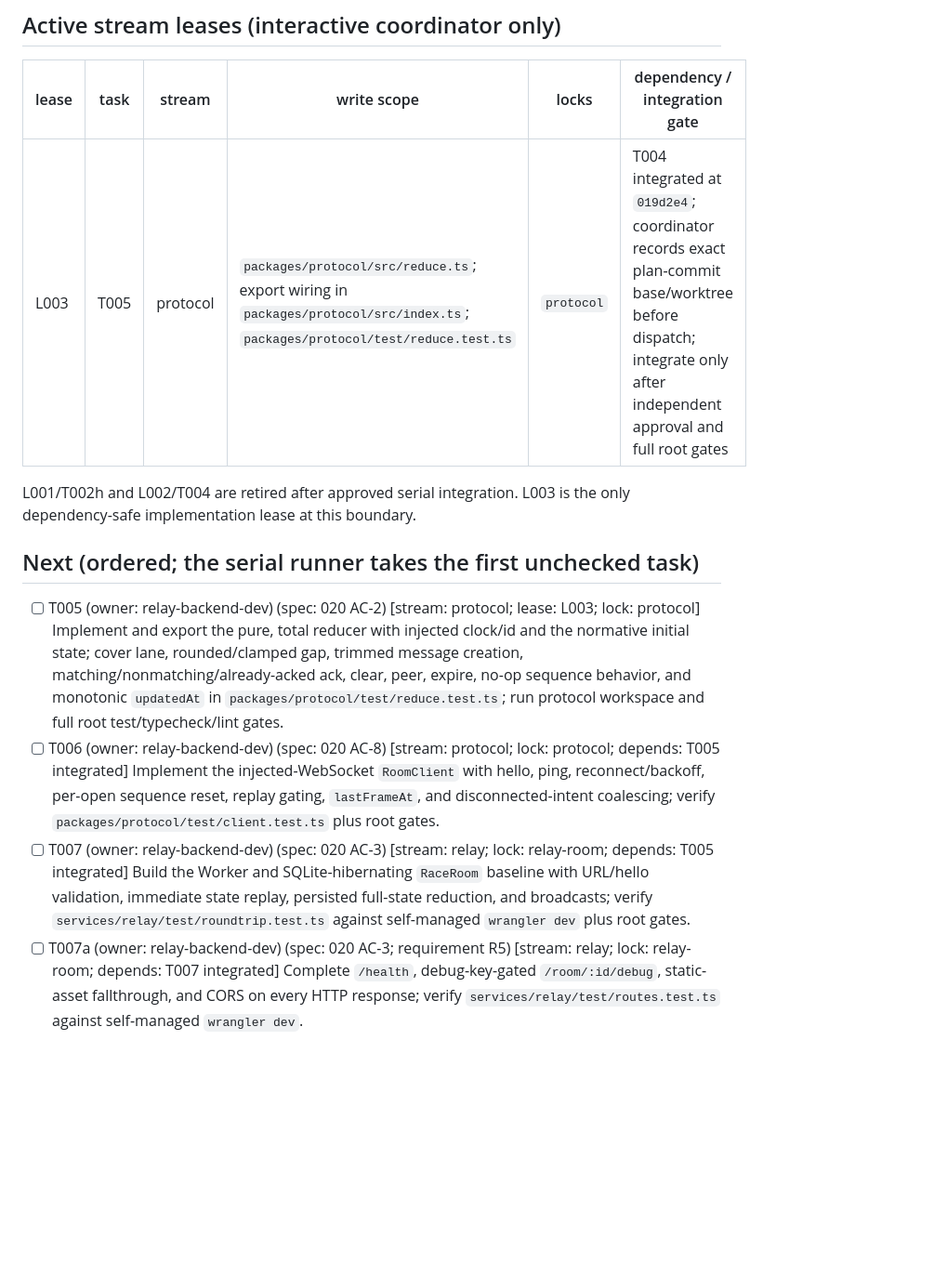
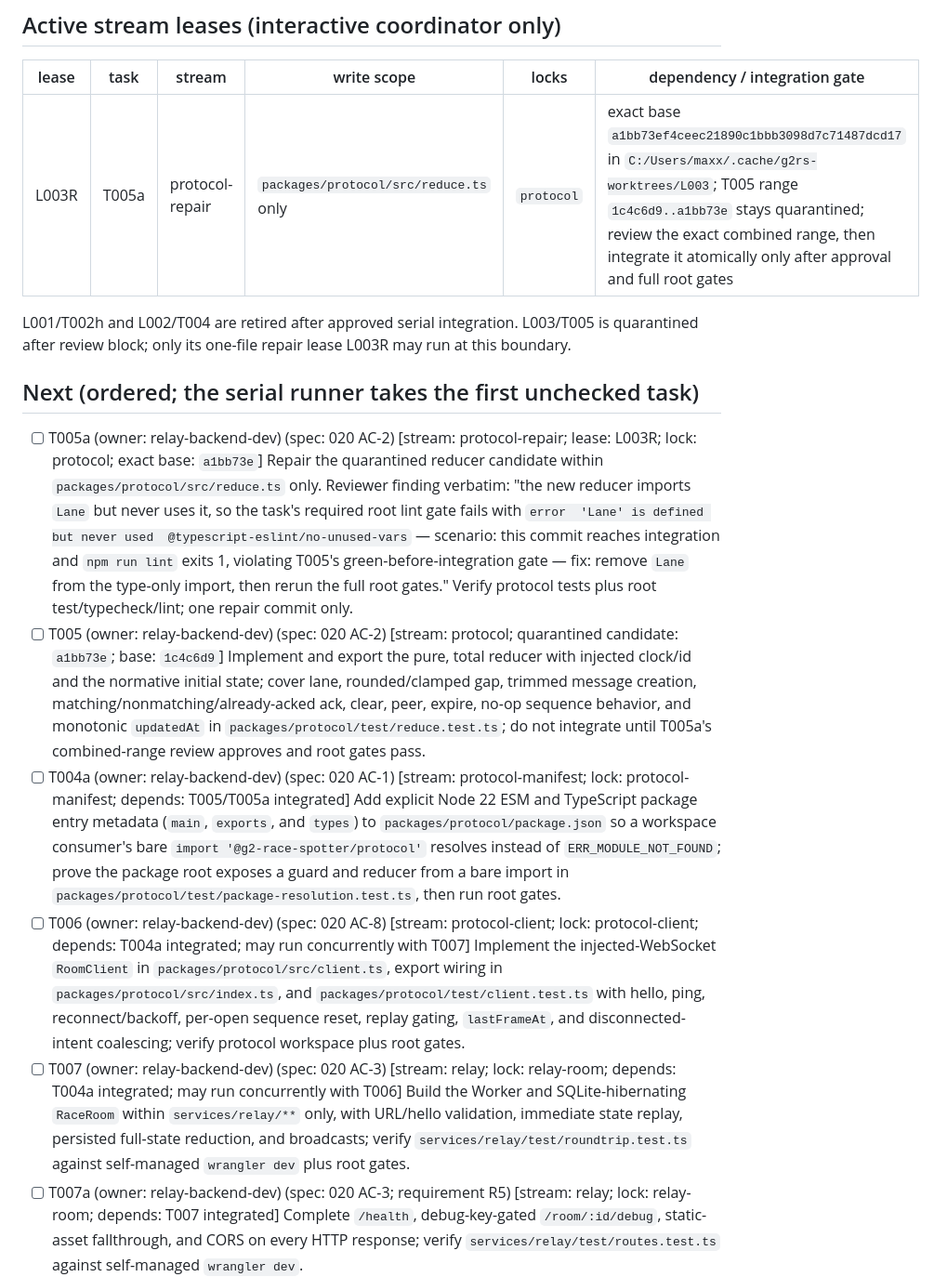
Before and after one commit to MS-aesthetic/g2-race-spotter, a Markdown page: IMPLEMENTATION_PLAN.md, the part around the change printed below. Shown: that part at 93% size. Drawn GitHub-style; blank space fills up the shorter version.

Commit message:
plan: iteration 21 — quarantine reducer repair

```diff
--- a/IMPLEMENTATION_PLAN.md
+++ b/IMPLEMENTATION_PLAN.md
@@ -5,14 +5,16 @@ Current spec focus: specs/020-protocol-and-relay.md
 ## Active stream leases (interactive coordinator only)
 | lease | task | stream | write scope | locks | dependency / integration gate |
 |---|---|---|---|---|---|
-| L003 | T005 | protocol | `packages/protocol/src/reduce.ts`; export wiring in `packages/protocol/src/index.ts`; `packages/protocol/test/reduce.test.ts` | `protocol` | T004 integrated at `019d2e4`; coordinator records exact plan-commit base/worktree before dispatch; integrate only after independent approval and full root gates |
+| L003R | T005a | protocol-repair | `packages/protocol/src/reduce.ts` only | `protocol` | exact base `a1bb73ef4ceec21890c1bbb3098d7c71487dcd17` in `C:/Users/maxx/.cache/g2rs-worktrees/L003`; T005 range `1c4c6d9..a1bb73e` stays quarantined; review the exact combined range, then integrate it atomically only after approval and full root gates |
 
-L001/T002h and L002/T004 are retired after approved serial integration. L003 is the only dependency-safe implementation lease at this boundary.
+L001/T002h and L002/T004 are retired after approved serial integration. L003/T005 is quarantined after review block; only its one-file repair lease L003R may run at this boundary.
 
 ## Next (ordered; the serial runner takes the first unchecked task)
-- [ ] T005 (owner: relay-backend-dev) (spec: 020 AC-2) [stream: protocol; lease: L003; lock: protocol] Implement and export the pure, total reducer with injected clock/id and the normative initial state; cover lane, rounded/clamped gap, trimmed message creation, matching/nonmatching/already-acked ack, clear, peer, expire, no-op sequence behavior, and monotonic `updatedAt` in `packages/protocol/test/reduce.test.ts`; run protocol workspace and full root test/typecheck/lint gates.
-- [ ] T006 (owner: relay-backend-dev) (spec: 020 AC-8) [stream: protocol; lock: protocol; depends: T005 integrated] Implement the injected-WebSocket `RoomClient` with hello, ping, reconnect/backoff, per-open sequence reset, replay gating, `lastFrameAt`, and disconnected-intent coalescing; verify `packages/protocol/test/client.test.ts` plus root gates.
-- [ ] T007 (owner: relay-backend-dev) (spec: 020 AC-3) [stream: relay; lock: relay-room; depends: T005 integrated] Build the Worker and SQLite-hibernating `RaceRoom` baseline with URL/hello validation, immediate state replay, persisted full-state reduction, and broadcasts; verify `services/relay/test/roundtrip.test.ts` against self-managed `wrangler dev` plus root gates.
+- [ ] T005a (owner: relay-backend-dev) (spec: 020 AC-2) [stream: protocol-repair; lease: L003R; lock: protocol; exact base: `a1bb73e`] Repair the quarantined reducer candidate within `packages/protocol/src/reduce.ts` only. Reviewer finding verbatim: "the new reducer imports `Lane` but never uses it, so the task's required root lint gate fails with `error  'Lane' is defined but never used  @typescript-eslint/no-unused-vars` — scenario: this commit reaches integration and `npm run lint` exits 1, violating T005's green-before-integration gate — fix: remove `Lane` from the type-only import, then rerun the full root gates." Verify protocol tests plus root test/typecheck/lint; one repair commit only.
+- [ ] T005 (owner: relay-backend-dev) (spec: 020 AC-2) [stream: protocol; quarantined candidate: `a1bb73e`; base: `1c4c6d9`] Implement and export the pure, total reducer with injected clock/id and the normative initial state; cover lane, rounded/clamped gap, trimmed message creation, matching/nonmatching/already-acked ack, clear, peer, expire, no-op sequence behavior, and monotonic `updatedAt` in `packages/protocol/test/reduce.test.ts`; do not integrate until T005a's combined-range review approves and root gates pass.
+- [ ] T004a (owner: relay-backend-dev) (spec: 020 AC-1) [stream: protocol-manifest; lock: protocol-manifest; depends: T005/T005a integrated] Add explicit Node 22 ESM and TypeScript package entry metadata (`main`, `exports`, and `types`) to `packages/protocol/package.json` so a workspace consumer's bare `import '@g2-race-spotter/protocol'` resolves instead of `ERR_MODULE_NOT_FOUND`; prove the package root exposes a guard and reducer from a bare import in `packages/protocol/test/package-resolution.test.ts`, then run root gates.
+- [ ] T006 (owner: relay-backend-dev) (spec: 020 AC-8) [stream: protocol-client; lock: protocol-client; depends: T004a integrated; may run concurrently with T007] Implement the injected-WebSocket `RoomClient` in `packages/protocol/src/client.ts`, export wiring in `packages/protocol/src/index.ts`, and `packages/protocol/test/client.test.ts` with hello, ping, reconnect/backoff, per-open sequence reset, replay gating, `lastFrameAt`, and disconnected-intent coalescing; verify protocol workspace plus root gates.
+- [ ] T007 (owner: relay-backend-dev) (spec: 020 AC-3) [stream: relay; lock: relay-room; depends: T004a integrated; may run concurrently with T006] Build the Worker and SQLite-hibernating `RaceRoom` within `services/relay/**` only, with URL/hello validation, immediate state replay, persisted full-state reduction, and broadcasts; verify `services/relay/test/roundtrip.test.ts` against self-managed `wrangler dev` plus root gates.
 - [ ] T007a (owner: relay-backend-dev) (spec: 020 AC-3; requirement R5) [stream: relay; lock: relay-room; depends: T007 integrated] Complete `/health`, debug-key-gated `/room/:id/debug`, static-asset fallthrough, and CORS on every HTTP response; verify `services/relay/test/routes.test.ts` against self-managed `wrangler dev`.
 - [ ] T008 (owner: relay-backend-dev) (spec: 020 AC-4) [stream: relay; lock: relay-room; depends: T007 integrated] Preserve state and sequence across reconnect and Durable Object rehydration, and repoint the empty-room alarm to room TTL; verify `services/relay/test/replay.test.ts` and `services/relay/test/alarm.test.ts`.
 - [ ] T011 (owner: relay-backend-dev) (spec: 020 AC-6) [stream: relay; lock: relay-room; depends: T007 integrated] Implement first-join PIN persistence, open-room `null` PIN semantics, and accepted-socket auth error followed by close 4401; verify `services/relay/test/auth.test.ts`.
```
Also changed, not shown: other parts of IMPLEMENTATION_PLAN.md (+4 -2 lines), ralph/PROGRESS.md (+1 -0 lines).
